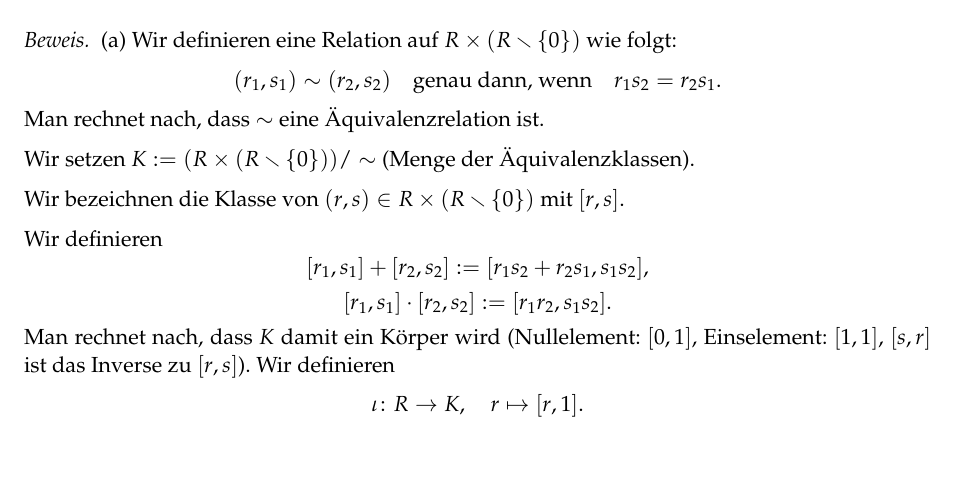
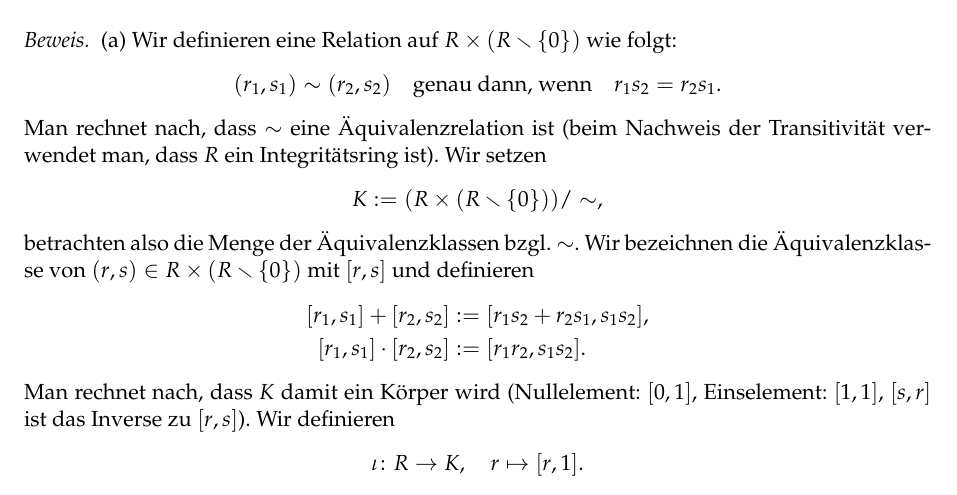
Before and after one commit to fosterfarrell9/Alg1-WS2425-Experimental-Manuscript-public-, a LaTeX document (main.tex): part of page 50 of 54, cut so that both start at the same text, the shorter picture padded with empty space. Compiled offline with pdfLaTeX.

Commit message:
Make minor changes on quotient field construction

```diff
--- a/main.tex
+++ b/main.tex
@@ -2749,19 +2749,16 @@ Sei $R$ ein Integritätsring. Dann gilt:
 \[
 (r_1, s_1) \sim (r_2, s_2) \quad \text{genau dann, wenn} \quad r_1 s_2 = r_2 s_1.
 \]
-Man rechnet nach, dass $\sim$ eine Äquivalenzrelation ist.
-
-Wir setzen $K := (R \times (R \setminus \{0\}))/\sim$ (Menge der Äquivalenzklassen).
-
-Wir bezeichnen die Klasse von $(r, s) \in R \times (R \setminus \{0\})$ mit $[r, s]$.
-
-Wir definieren
-\[
-[r_1, s_1] + [r_2, s_2] := [r_1 s_2 + r_2 s_1, s_1 s_2],
-\]
-\[
-[r_1, s_1] \cdot [r_2, s_2] := [r_1 r_2, s_1 s_2].
-\]
+Man rechnet nach, dass $\sim$ eine Äquivalenzrelation ist (beim Nachweis der Transitivität
+verwendet man, dass $R$ ein Integritätsring ist). Wir setzen
+\[K := (R \times (R \setminus \{0\}))/\sim,\]
+betrachten also die Menge der Äquivalenzklassen bzgl. $\sim$.
+Wir bezeichnen die Äquivalenzklasse von $(r, s) \in R \times (R \setminus \{0\})$ mit $[r, s]$
+und definieren
+\begin{align*}
+[r_1, s_1] + [r_2, s_2] &:= [r_1 s_2 + r_2 s_1, s_1 s_2],\\
+[r_1, s_1] \cdot [r_2, s_2] &:= [r_1 r_2, s_1 s_2].
+\end{align*}
 Man rechnet nach, dass $K$ damit ein Körper wird (Nullelement: $[0,1]$, Einselement: $[1,1]$, $[s,r]$ ist das Inverse zu $[r,s]$). Wir definieren
 \[\iota \colon R \to K, \quad r \mapsto [r,1].\]
 Dann ist $\iota$ ein injektiver Ringhomomorphismus.
```
